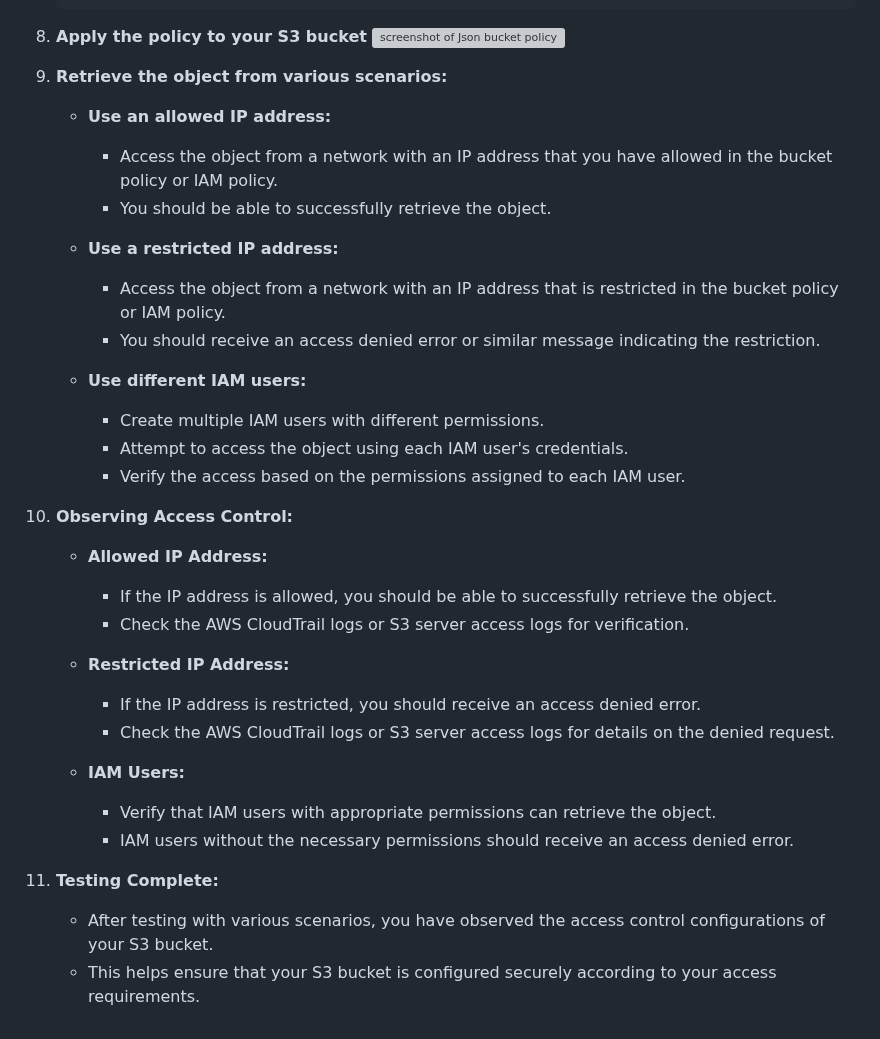
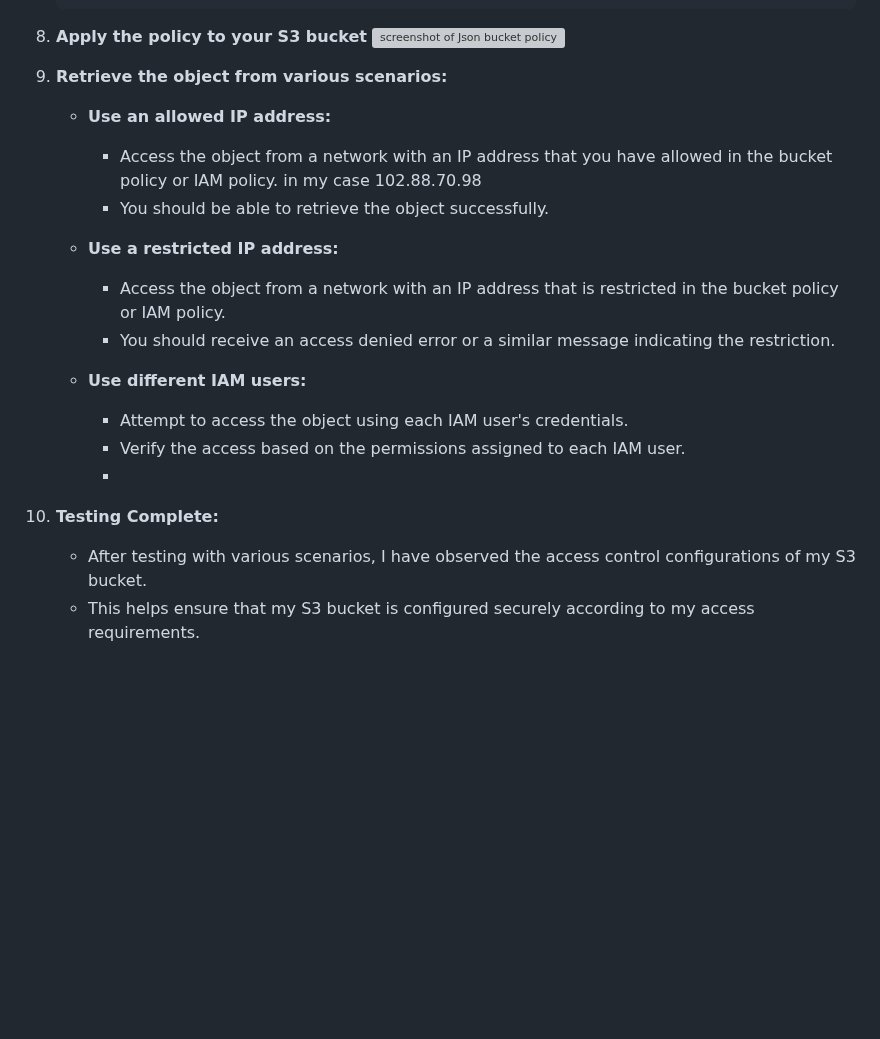
Before and after one commit to Fumnanya92/Darey.io_Projects, a Markdown page: Cloud_Services/Aws/Aws_bucket_policy_Exploration.md, the part around the change. Rendered like a GitHub page; blank space fills up the shorter version; grey boxes are pictures that could not be loaded.

```diff
--- a/Cloud_Services/Aws/Aws_bucket_policy_Exploration.md
+++ b/Cloud_Services/Aws/Aws_bucket_policy_Exploration.md
@@ -82,33 +82,20 @@ In this mini project, you will work with Amazon S3 bucket policies to control ac
 
 8. **Apply the policy to your S3 bucket**
    ![screenshot of Json bucket policy](image/json_policy.png)
-2. **Retrieve the object from various scenarios:**
+9. **Retrieve the object from various scenarios:**
    - **Use an allowed IP address:**
      - Access the object from a network with an IP address that you have allowed in the bucket policy or IAM policy.
-     - You should be able to successfully retrieve the object.
+       in my case 102.88.70.98
+     - You should be able to retrieve the object successfully.
 
    - **Use a restricted IP address:**
      - Access the object from a network with an IP address that is restricted in the bucket policy or IAM policy.
-     - You should receive an access denied error or similar message indicating the restriction.
+     - You should receive an access denied error or a similar message indicating the restriction.
 
    - **Use different IAM users:**
-     - Create multiple IAM users with different permissions.
      - Attempt to access the object using each IAM user's credentials.
      - Verify the access based on the permissions assigned to each IAM user.
-
-3. **Observing Access Control:**
-   - **Allowed IP Address:**
-     - If the IP address is allowed, you should be able to successfully retrieve the object.
-     - Check the AWS CloudTrail logs or S3 server access logs for verification.
-
-   - **Restricted IP Address:**
-     - If the IP address is restricted, you should receive an access denied error.
-     - Check the AWS CloudTrail logs or S3 server access logs for details on the denied request.
-
-   - **IAM Users:**
-     - Verify that IAM users with appropriate permissions can retrieve the object.
-     - IAM users without the necessary permissions should receive an access denied error.
-
+     -
 4. **Testing Complete:**
-   - After testing with various scenarios, you have observed the access control configurations of your S3 bucket.
-   - This helps ensure that your S3 bucket is configured securely according to your access requirements.
+   - After testing with various scenarios, I have observed the access control configurations of my S3 bucket.
+   - This helps ensure that my S3 bucket is configured securely according to my access requirements.
```
